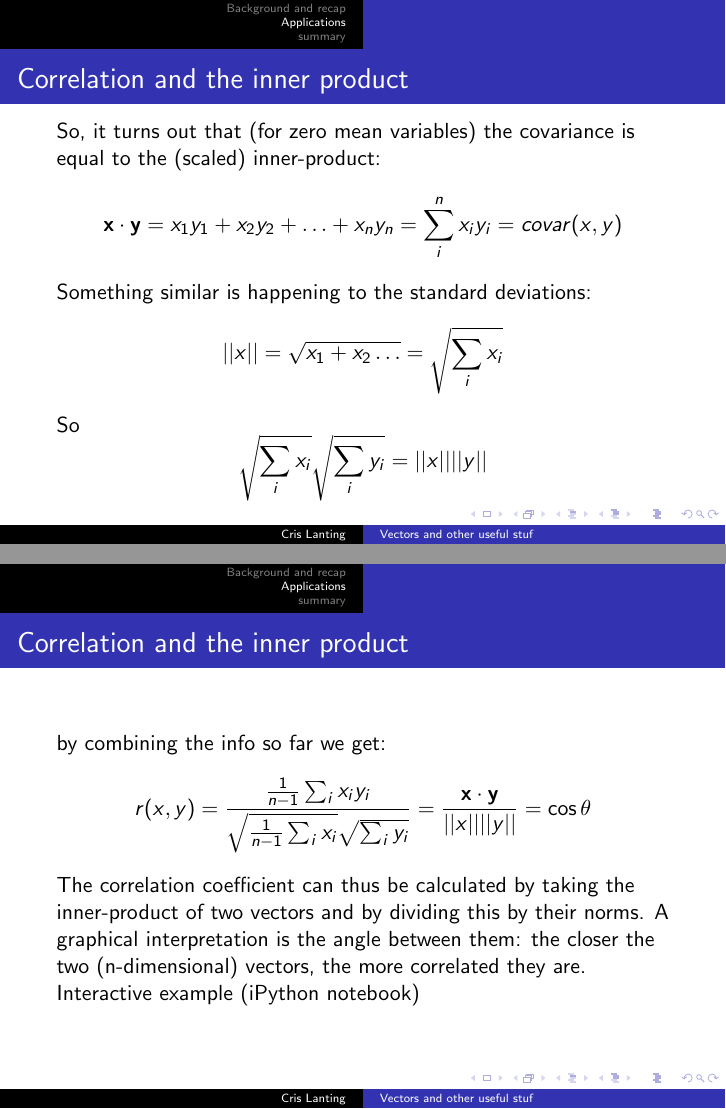
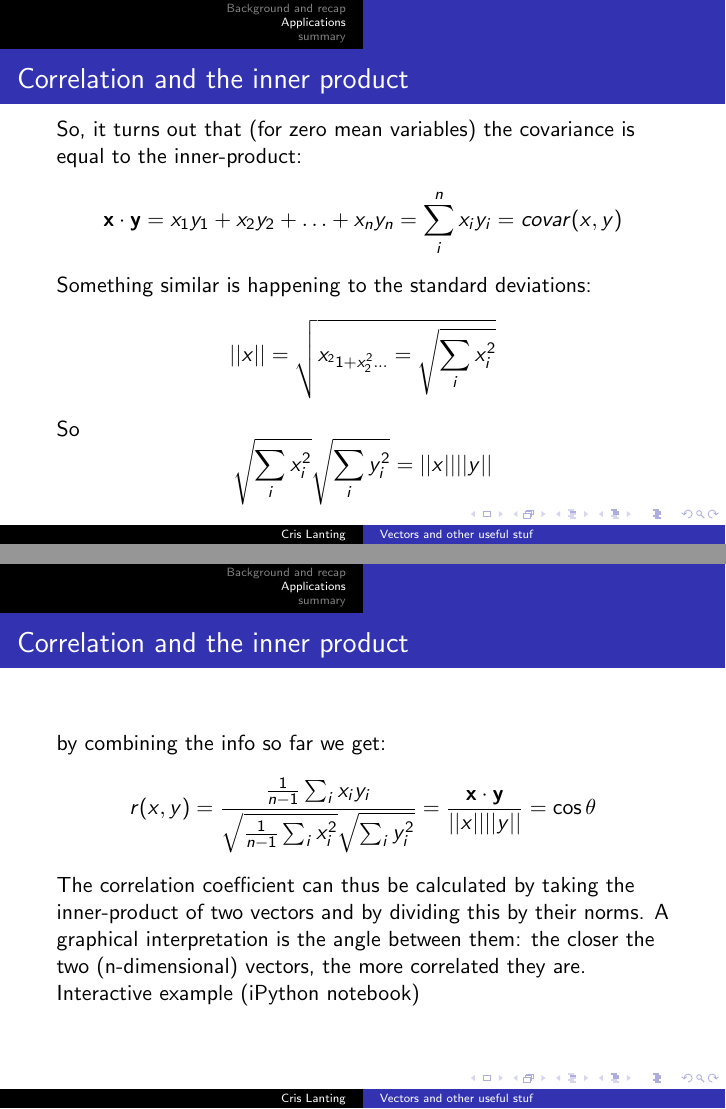
Before and after one commit to Crisly/MathcourseBCN, LaTeX slides (math_part2.tex): pages 9 and 10 of 22, joined at a grey line. Compiled offline with pdfLaTeX.

Commit message:
Typo's in math
Typo’s in math (missing squares in correlation slides)

```diff
--- a/math_part2.tex
+++ b/math_part2.tex
@@ -249,13 +249,13 @@ $$\mathbf{x} \cdot  \mathbf{y} = x_1 y_1 + x_2 y_2 + \ldots +  x_n y_n = \sum_i^
 %------------------------------------------------
 \begin{frame}
 \frametitle{Correlation and the inner product}
-So, it turns out that (for zero mean variables) the covariance is equal to the (scaled) inner-product:
+So, it turns out that (for zero mean variables) the covariance is equal to the inner-product:
 $$\mathbf{x} \cdot  \mathbf{y} = x_1 y_1 + x_2 y_2 + \ldots + x_n y_n= \sum_i^n x_i y_i = covar(x,y)$$
 
 Something similar is happening to the standard deviations:
-$$||x|| = \sqrt{x_1 + x_2 \ldots} = \sqrt{\sum_i x_i}$$
+$$||x|| = \sqrt{x_^21 + x_2^2 \ldots} = \sqrt{\sum_i x_i^2}$$
 So
-$$\sqrt{\sum_ix_i} \sqrt{\sum_iy_i} = ||x|| ||y||$$
+$$\sqrt{\sum_ix_i^2} \sqrt{\sum_iy_i^2} = ||x|| ||y||$$
 \end{frame}
 
 
@@ -264,7 +264,7 @@ $$\sqrt{\sum_ix_i} \sqrt{\sum_iy_i} = ||x|| ||y||$$
 \frametitle{Correlation and the inner product}
 by  combining the info so far we get:
 $$r(x,y) = \frac{ \frac{1}{n-1}\sum_i x_i y_i}
-{\sqrt{\frac{1}{n-1}\sum_i x_i} \sqrt{\sum_i y_i}} = \frac{\mathbf{x} \cdot  \mathbf{y} } {||x|| ||y||} = \cos{\theta}$$
+{\sqrt{\frac{1}{n-1}\sum_i x_i^2} \sqrt{\sum_i y_i^2}} = \frac{\mathbf{x} \cdot  \mathbf{y} } {||x|| ||y||} = \cos{\theta}$$
 The correlation coefficient can thus be calculated by taking the inner-product of two vectors and by dividing this by their norms. A graphical interpretation is the angle between them: the closer the two (n-dimensional) vectors, the more correlated they are.\\
 Interactive example (iPython notebook)
 \end{frame}
```
Also changed, not shown: math_part2.pdf, math_part2.tex (2 more changed lines), 2 other files.
